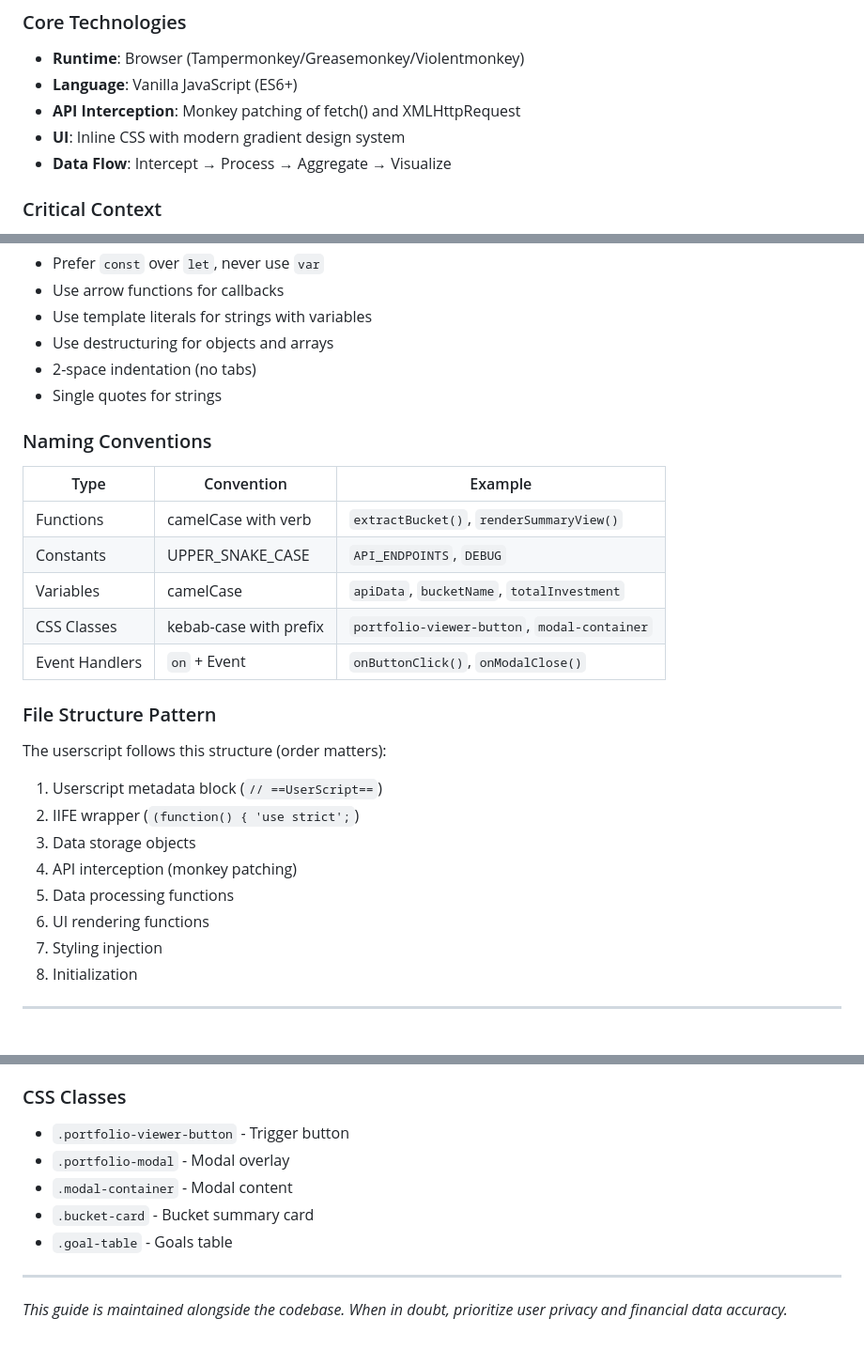
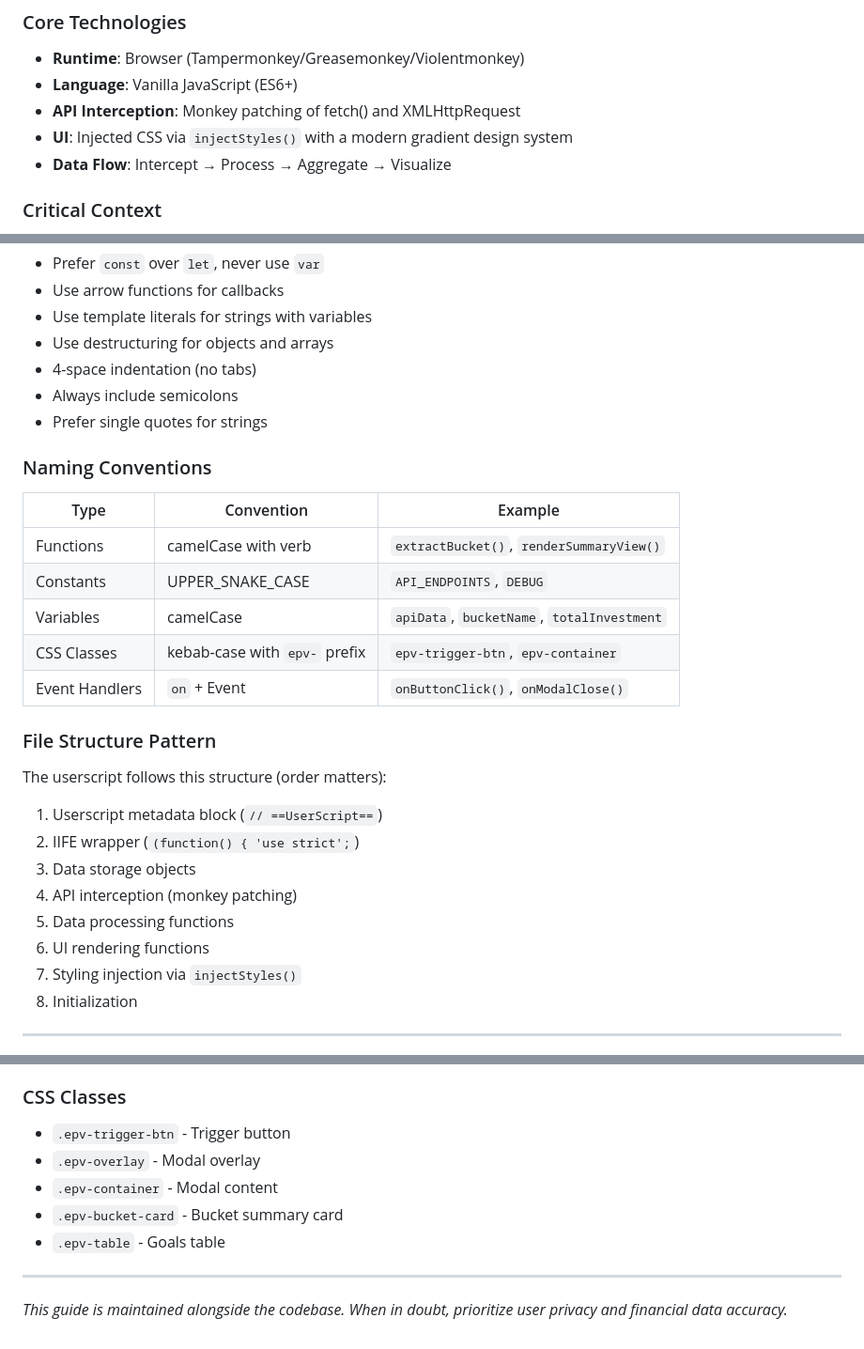
Before and after one commit to laurenceputra/endowus_view_enhancer, a Markdown page: .github/copilot-instructions.md, 3 parts joined by grey strips. Shown at 94% size. Rendered like a GitHub page.

```diff
--- a/.github/copilot-instructions.md
+++ b/.github/copilot-instructions.md
@@ -21,7 +21,7 @@ applies_to:
 - **Runtime**: Browser (Tampermonkey/Greasemonkey/Violentmonkey)
 - **Language**: Vanilla JavaScript (ES6+)
 - **API Interception**: Monkey patching of fetch() and XMLHttpRequest
-- **UI**: Inline CSS with modern gradient design system
+- **UI**: Injected CSS via `injectStyles()` with a modern gradient design system
 - **Data Flow**: Intercept → Process → Aggregate → Visualize
 
 ### Critical Context
@@ -56,8 +56,9 @@ for (var i = 0; i < apiData.performance.length; i++) {
 - Use arrow functions for callbacks
 - Use template literals for strings with variables
 - Use destructuring for objects and arrays
-- 2-space indentation (no tabs)
-- Single quotes for strings
+- 4-space indentation (no tabs)
+- Always include semicolons
+- Prefer single quotes for strings
 
 ### Naming Conventions
 
@@ -66,7 +67,7 @@ for (var i = 0; i < apiData.performance.length; i++) {
 | Functions | camelCase with verb | `extractBucket()`, `renderSummaryView()` |
 | Constants | UPPER_SNAKE_CASE | `API_ENDPOINTS`, `DEBUG` |
 | Variables | camelCase | `apiData`, `bucketName`, `totalInvestment` |
-| CSS Classes | kebab-case with prefix | `portfolio-viewer-button`, `modal-container` |
+| CSS Classes | kebab-case with `epv-` prefix | `epv-trigger-btn`, `epv-container` |
 | Event Handlers | `on` + Event | `onButtonClick()`, `onModalClose()` |
 
 ### File Structure Pattern
@@ -78,7 +79,7 @@ The userscript follows this structure (order matters):
 4. API interception (monkey patching)
 5. Data processing functions
 6. UI rendering functions
-7. Styling injection
+7. Styling injection via `injectStyles()`
 8. Initialization
 
 ---
@@ -705,11 +706,11 @@ endowus_view_enhancer/
 - `calculateGrowthPercentage(inv, ret)` - Calculate growth %
 
 ### CSS Classes
-- `.portfolio-viewer-button` - Trigger button
-- `.portfolio-modal` - Modal overlay
-- `.modal-container` - Modal content
-- `.bucket-card` - Bucket summary card
-- `.goal-table` - Goals table
+- `.epv-trigger-btn` - Trigger button
+- `.epv-overlay` - Modal overlay
+- `.epv-container` - Modal content
+- `.epv-bucket-card` - Bucket summary card
+- `.epv-table` - Goals table
 
 ---
 
```
Also changed, not shown: other parts of .github/copilot-instructions.md (+2 -2 lines), AGENTS.md (added, +86 -0 lines).
